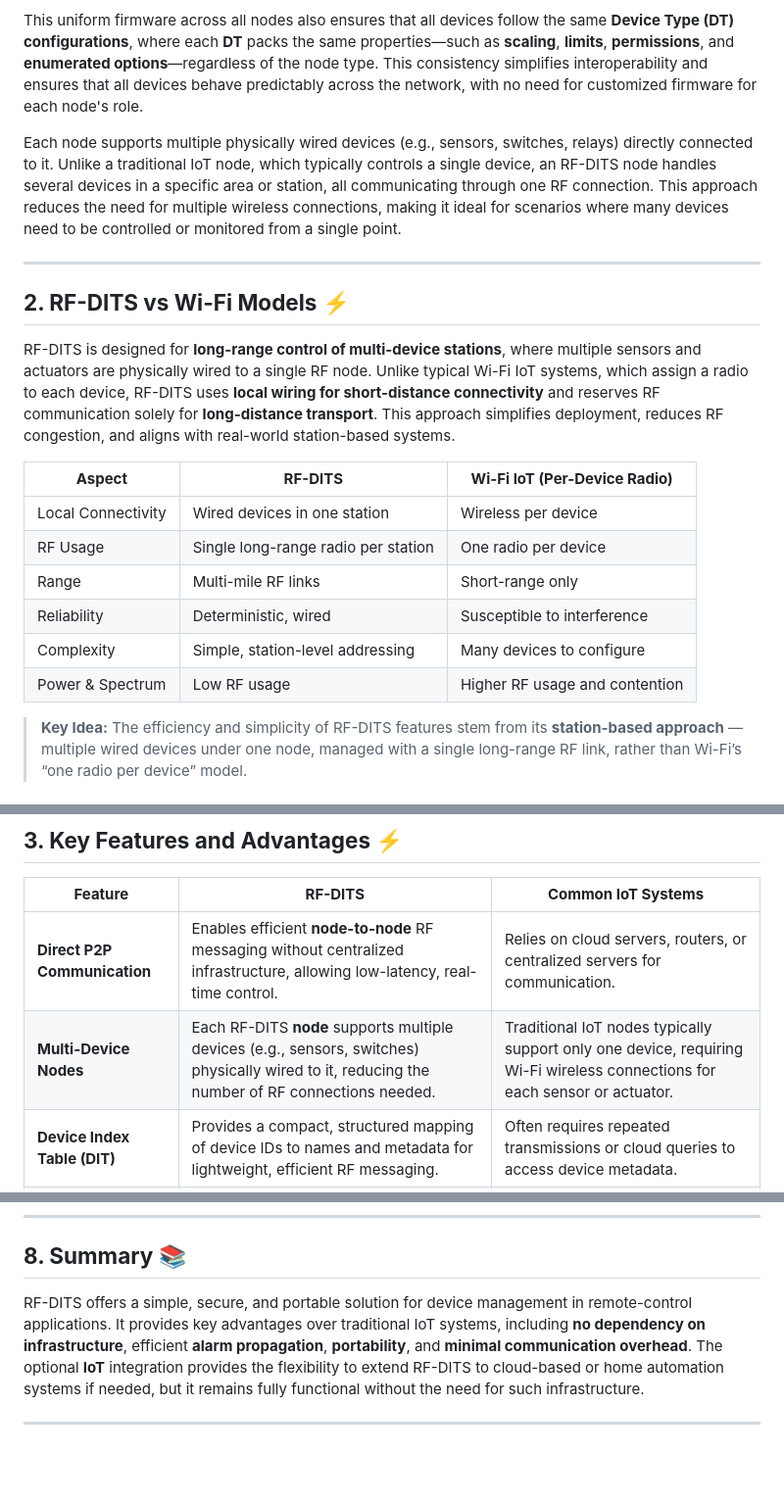
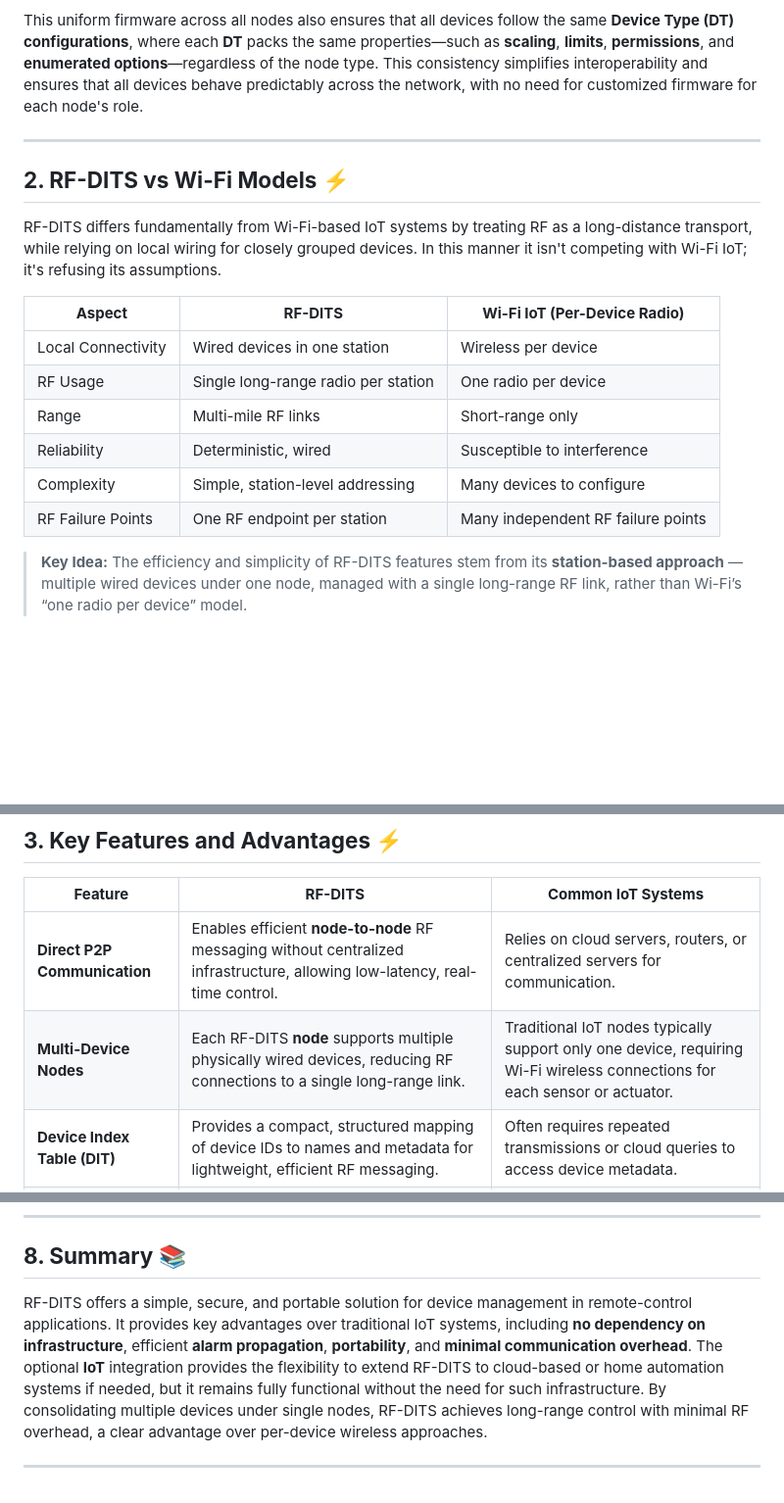
Before and after one commit to TGit-Tech/RF-DITS_protocol_spec, a Markdown page: README.md, 3 parts joined by grey strips. Shown at 98% size. Drawn GitHub-style; blank space fills up the shorter version.

```diff
--- a/README.md
+++ b/README.md
@@ -15,22 +15,20 @@ The **same firmware** runs on all nodes, whether they are **controller nodes** (
 
 This uniform firmware across all nodes also ensures that all devices follow the same **Device Type (DT) configurations**, where each **DT** packs the same properties—such as **scaling**, **limits**, **permissions**, and **enumerated options**—regardless of the node type. This consistency simplifies interoperability and ensures that all devices behave predictably across the network, with no need for customized firmware for each node's role.
 
-Each node supports multiple physically wired devices (e.g., sensors, switches, relays) directly connected to it. Unlike a traditional IoT node, which typically controls a single device, an RF-DITS node handles several devices in a specific area or station, all communicating through one RF connection. This approach reduces the need for multiple wireless connections, making it ideal for scenarios where many devices need to be controlled or monitored from a single point.
-
 ---
 
 ## **2. RF-DITS vs Wi-Fi Models ⚡**
 
-RF-DITS is designed for **long-range control of multi-device stations**, where multiple sensors and actuators are physically wired to a single RF node. Unlike typical Wi-Fi IoT systems, which assign a radio to each device, RF-DITS uses **local wiring for short-distance connectivity** and reserves RF communication solely for **long-distance transport**. This approach simplifies deployment, reduces RF congestion, and aligns with real-world station-based systems.
+RF-DITS differs fundamentally from Wi-Fi-based IoT systems by treating RF as a long-distance transport, while relying on local wiring for closely grouped devices. In this manner it isn't competing with Wi-Fi IoT; it's refusing its assumptions.
 
-| **Aspect**         | **RF-DITS**                         | **Wi-Fi IoT (Per-Device Radio)** |
-| ------------------ | ----------------------------------- | -------------------------------- |
-| Local Connectivity | Wired devices in one station        | Wireless per device              |
-| RF Usage           | Single long-range radio per station | One radio per device             |
-| Range              | Multi-mile RF links                 | Short-range only                 |
-| Reliability        | Deterministic, wired                | Susceptible to interference      |
-| Complexity         | Simple, station-level addressing    | Many devices to configure        |
-| Power & Spectrum   | Low RF usage                        | Higher RF usage and contention   |
+| **Aspect**         | **RF-DITS**                         | **Wi-Fi IoT (Per-Device Radio)**  |
+| ------------------ | ----------------------------------- | --------------------------------- |
+| Local Connectivity | Wired devices in one station        | Wireless per device               |
+| RF Usage           | Single long-range radio per station | One radio per device              |
+| Range              | Multi-mile RF links                 | Short-range only                  |
+| Reliability        | Deterministic, wired                | Susceptible to interference       |
+| Complexity         | Simple, station-level addressing    | Many devices to configure         |
+| RF Failure Points  | One RF endpoint per station         | Many independent RF failure points|
 
 > **Key Idea:** The efficiency and simplicity of RF-DITS features stem from its **station-based approach** — multiple wired devices under one node, managed with a single long-range RF link, rather than Wi-Fi’s “one radio per device” model.
 
@@ -41,7 +39,7 @@ RF-DITS is designed for **long-range control of multi-device stations**, where m
 | **Feature**                  | **RF-DITS**                                                                                                                                  | **Common IoT Systems**                                                            |
 | ---------------------------- | -------------------------------------------------------------------------------------------------------------------------------------------- | --------------------------------------------------------------------------------- |
 | **Direct P2P Communication** | Enables efficient **node-to-node** RF messaging without centralized infrastructure, allowing low-latency, real-time control.                 | Relies on cloud servers, routers, or centralized servers for communication.       |
-| **Multi-Device Nodes** | Each RF-DITS **node** supports multiple devices (e.g., sensors, switches) physically wired to it, reducing the number of RF connections needed. | Traditional IoT nodes typically support only one device, requiring Wi-Fi wireless connections for each sensor or actuator. |
+| **Multi-Device Nodes** | Each RF-DITS **node** supports multiple physically wired devices, reducing RF connections to a single long-range link.                             | Traditional IoT nodes typically support only one device, requiring Wi-Fi wireless connections for each sensor or actuator. |
 | **Device Index Table (DIT)** | Provides a compact, structured mapping of device IDs to names and metadata for lightweight, efficient RF messaging.                          | Often requires repeated transmissions or cloud queries to access device metadata. |
 | **Security (SecNet)**        | **SecNet** is a user-defined security code embedded in all packets; value updates also use a **time-based nonce** to ensure integrity and prevent unauthorized changes. | Static keys or centralized servers; often vulnerable to replay attacks.           |
 | **Alarm Propagation**        | Push-based alarm notifications to multiple remotes.                                                                                          | Alarm notifications often require polling or querying centralized systems.        |
@@ -156,6 +154,6 @@ This approach ensures that devices requiring better precision can transmit value
 
 ## **8. Summary 📚**
 
-RF-DITS offers a simple, secure, and portable solution for device management in remote-control applications. It provides key advantages over traditional IoT systems, including **no dependency on infrastructure**, efficient **alarm propagation**, **portability**, and **minimal communication overhead**. The optional **IoT** integration provides the flexibility to extend RF-DITS to cloud-based or home automation systems if needed, but it remains fully functional without the need for such infrastructure.
+RF-DITS offers a simple, secure, and portable solution for device management in remote-control applications. It provides key advantages over traditional IoT systems, including **no dependency on infrastructure**, efficient **alarm propagation**, **portability**, and **minimal communication overhead**. The optional **IoT** integration provides the flexibility to extend RF-DITS to cloud-based or home automation systems if needed, but it remains fully functional without the need for such infrastructure. By consolidating multiple devices under single nodes, RF-DITS achieves long-range control with minimal RF overhead, a clear advantage over per-device wireless approaches.
 
 ---
```
